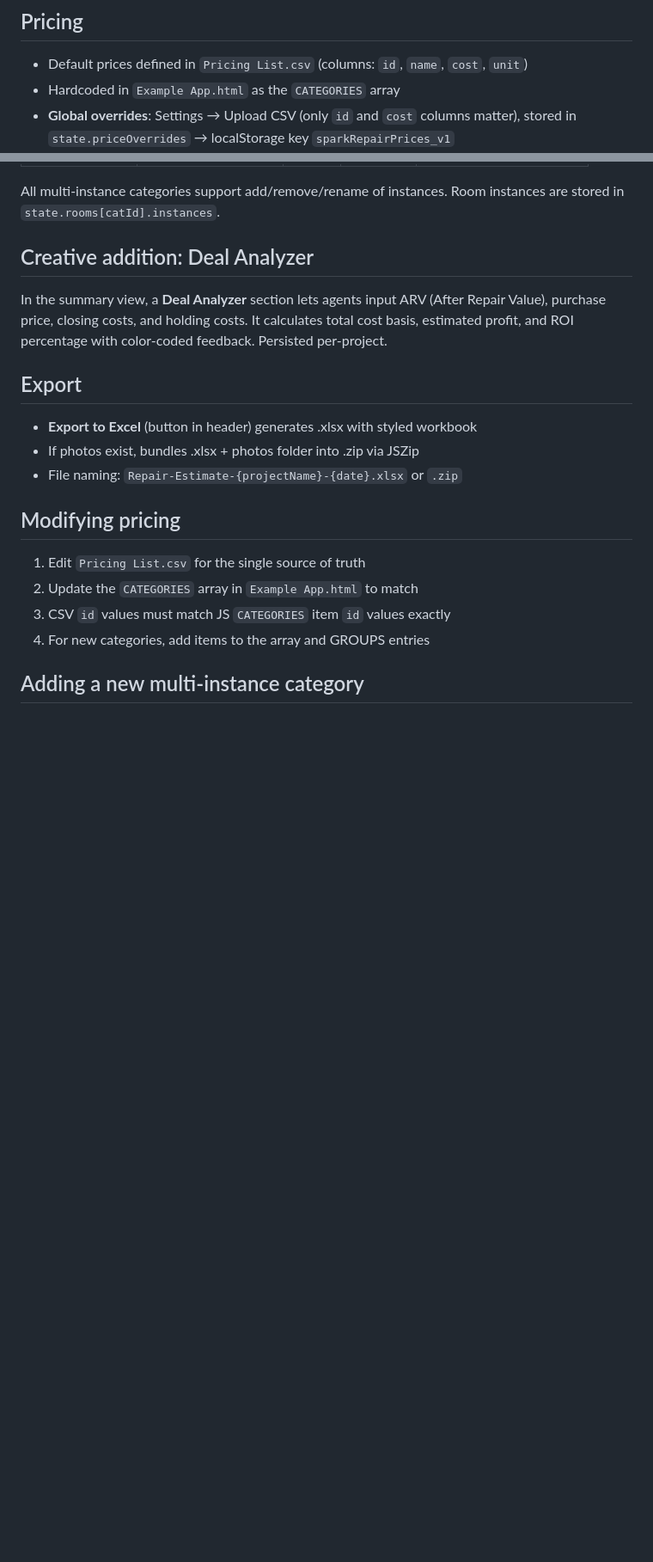
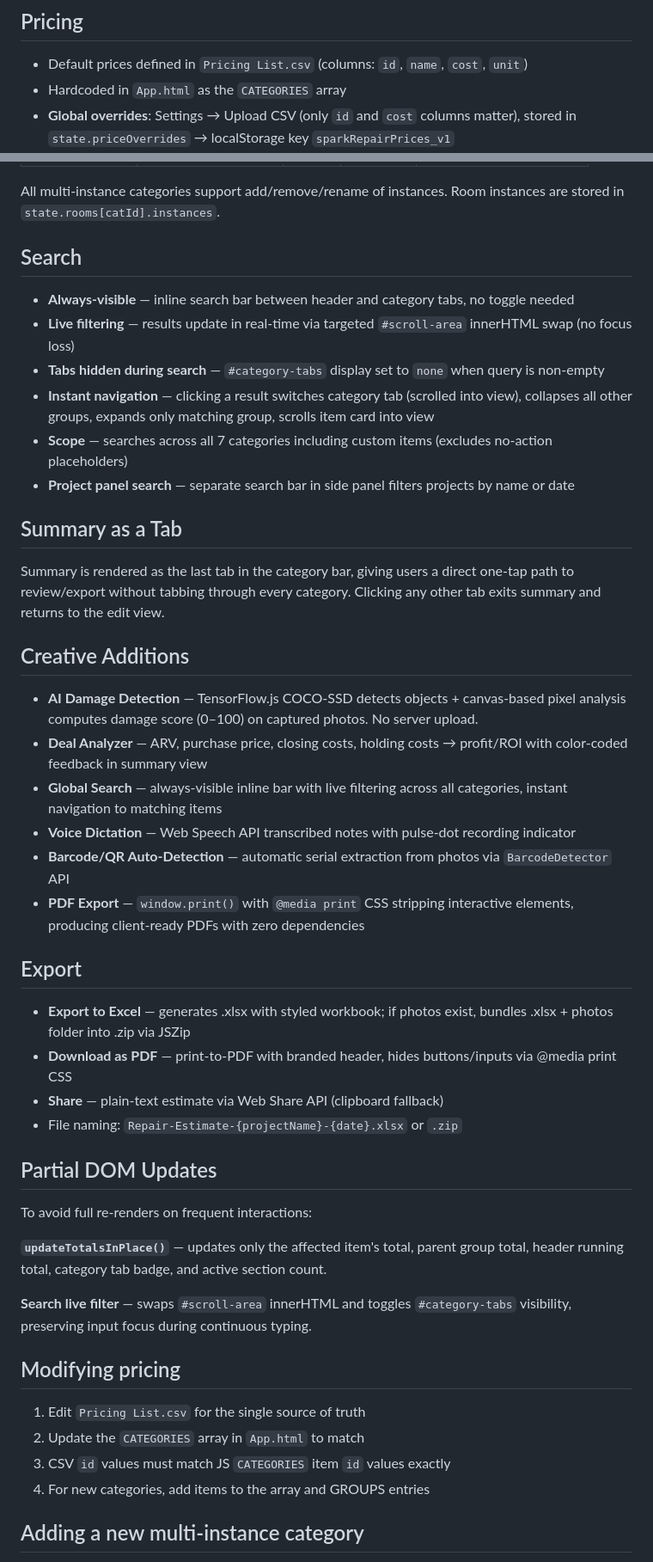
Before and after one commit to vishali-mp/spark_estimator, a Markdown page: AGENTS.md, 2 parts joined by grey strips. Shown at 86% size. Rendered like a GitHub page; blank space fills up the shorter version.

```diff
--- a/AGENTS.md
+++ b/AGENTS.md
@@ -37,7 +45,7 @@ Open `Example App.html` in any browser. No server, build, or install needed. PWA
 ## Pricing
 
 - Default prices defined in `Pricing List.csv` (columns: `id`, `name`, `cost`, `unit`)
-- Hardcoded in `Example App.html` as the `CATEGORIES` array
+- Hardcoded in `App.html` as the `CATEGORIES` array
 - **Global overrides**: Settings → Upload CSV (only `id` and `cost` columns matter), stored in `state.priceOverrides` → localStorage key `sparkRepairPrices_v1`
 - **Per-project overrides**: tap the cost label on any line item to edit inline, stored in `state.projectPriceOverrides` → per-project in `sparkRepairProjects_v1`
 - Priority: `projectPriceOverrides` → `priceOverrides` → `item.cost`
@@ -68,20 +76,47 @@ Open `Example App.html` in any browser. No server, build, or install needed. PWA
 
 All multi-instance categories support add/remove/rename of instances. Room instances are stored in `state.rooms[catId].instances`.
 
-## Creative addition: Deal Analyzer
+## Search
 
-In the summary view, a **Deal Analyzer** section lets agents input ARV (After Repair Value), purchase price, closing costs, and holding costs. It calculates total cost basis, estimated profit, and ROI percentage with color-coded feedback. Persisted per-project.
+- **Always-visible** — inline search bar between header and category tabs, no toggle needed
+- **Live filtering** — results update in real-time via targeted `#scroll-area` innerHTML swap (no focus loss)
+- **Tabs hidden during search** — `#category-tabs` display set to `none` when query is non-empty
+- **Instant navigation** — clicking a result switches category tab (scrolled into view), collapses all other groups, expands only matching group, scrolls item card into view
+- **Scope** — searches across all 7 categories including custom items (excludes no-action placeholders)
+- **Project panel search** — separate search bar in side panel filters projects by name or date
+
+## Summary as a Tab
+
+Summary is rendered as the last tab in the category bar, giving users a direct one-tap path to review/export without tabbing through every category. Clicking any other tab exits summary and returns to the edit view.
+
+## Creative Additions
+
+- **AI Damage Detection** — TensorFlow.js COCO-SSD detects objects + canvas-based pixel analysis computes damage score (0–100) on captured photos. No server upload.
+- **Deal Analyzer** — ARV, purchase price, closing costs, holding costs → profit/ROI with color-coded feedback in summary view
+- **Global Search** — always-visible inline bar with live filtering across all categories, instant navigation to matching items
+- **Voice Dictation** — Web Speech API transcribed notes with pulse-dot recording indicator
+- **Barcode/QR Auto-Detection** — automatic serial extraction from photos via `BarcodeDetector` API
+- **PDF Export** — `window.print()` with `@media print` CSS stripping interactive elements, producing client-ready PDFs with zero dependencies
 
 ## Export
 
-- **Export to Excel** (button in header) generates .xlsx with styled workbook
-- If photos exist, bundles .xlsx + photos folder into .zip via JSZip
+- **Export to Excel** — generates .xlsx with styled workbook; if photos exist, bundles .xlsx + photos folder into .zip via JSZip
+- **Download as PDF** — print-to-PDF with branded header, hides buttons/inputs via @media print CSS
+- **Share** — plain-text estimate via Web Share API (clipboard fallback)
 - File naming: `Repair-Estimate-{projectName}-{date}.xlsx` or `.zip`
+
+## Partial DOM Updates
+
+To avoid full re-renders on frequent interactions:
+
+**`updateTotalsInPlace()`** — updates only the affected item's total, parent group total, header running total, category tab badge, and active section count.
+
+**Search live filter** — swaps `#scroll-area` innerHTML and toggles `#category-tabs` visibility, preserving input focus during continuous typing.
 
 ## Modifying pricing
 
 1. Edit `Pricing List.csv` for the single source of truth
-2. Update the `CATEGORIES` array in `Example App.html` to match
+2. Update the `CATEGORIES` array in `App.html` to match
 3. CSV `id` values must match JS `CATEGORIES` item `id` values exactly
 4. For new categories, add items to the array and GROUPS entries
 
```
Also changed, not shown: other parts of AGENTS.md (+13 -5 lines), README.md (+3 -0 lines), writeup.md (added, +42 -0 lines).
